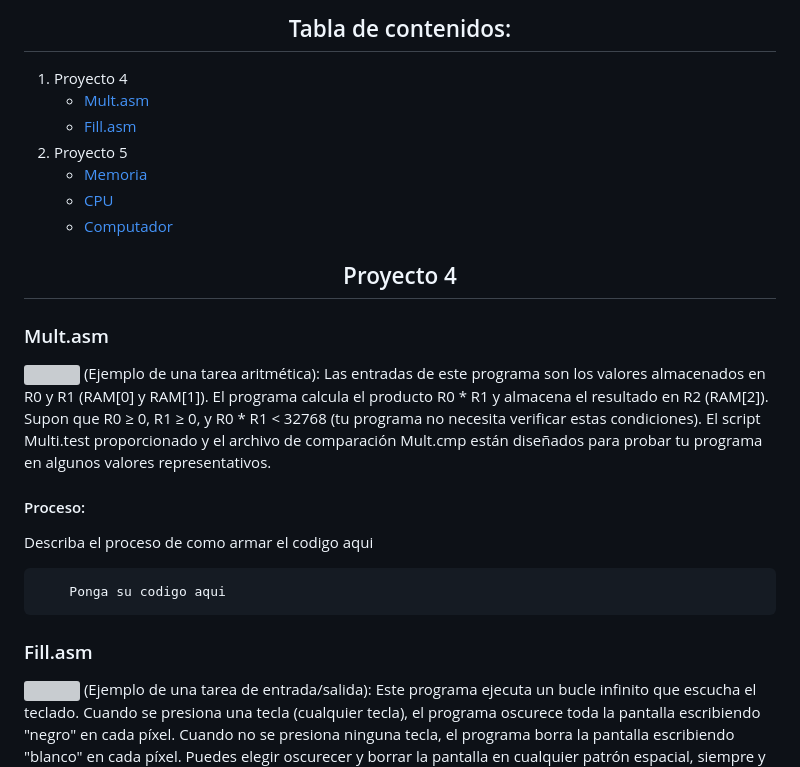
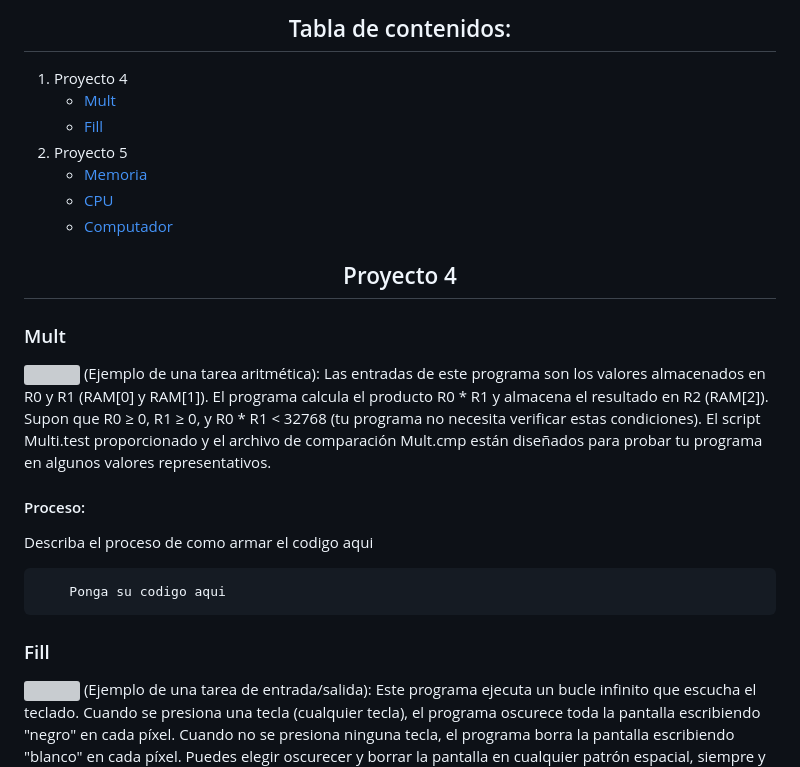
Before and after one commit to ArquitecturaComputadores-Grupo6/CodeCraft, a Markdown page: practica3/README.md, the part around the change printed below. GitHub-like rendering; grey boxes are pictures that could not be loaded.

```diff
--- a/practica3/README.md
+++ b/practica3/README.md
@@ -25,8 +25,8 @@ El lenguaje de máquina desempeña un papel crítico en la definición de la arq
     <li>
       <a>Proyecto 4</a>
       <ul>
-        <li><a href="#mult.asm">Mult.asm</a></li>
-        <li><a href="#fill.asm">Fill.asm</a></li>
+        <li><a href="#mult">Mult</a></li>
+        <li><a href="#fill">Fill</a></li>
       </ul>
     </li>
     <li>
@@ -42,7 +42,7 @@ El lenguaje de máquina desempeña un papel crítico en la definición de la arq
 
 <h2 align="center">Proyecto 4</h2>
 
-### Mult.asm
+### Mult
 
 <p><img align="right" src="https://arquitecturacomputadores-grupo6.github.io/CodeCraft/practica3/images/mult.PNG" width="300" height="300" />
 (Ejemplo de una tarea aritmética): Las entradas de este programa son los valores almacenados en R0 y R1 (RAM[0] y RAM[1]). El programa calcula el producto R0 * R1 y almacena el resultado en R2 (RAM[2]). Supon que R0 ≥ 0, R1 ≥ 0, y R0 * R1 < 32768 (tu programa no necesita verificar estas condiciones). El script Multi.test proporcionado y el archivo de comparación Mult.cmp están diseñados para probar tu programa en algunos valores representativos.</p>
@@ -55,7 +55,7 @@ Describa el proceso de como armar el codigo aqui
 </pre>
 
 
-### Fill.asm
+### Fill
 
 <p><img align="right" src="https://arquitecturacomputadores-grupo6.github.io/CodeCraft/practica3/images/fill.PNG" width="300" height="300" />
 (Ejemplo de una tarea de entrada/salida): Este programa ejecuta un bucle infinito que escucha el teclado. Cuando se presiona una tecla (cualquier tecla), el programa oscurece toda la pantalla escribiendo "negro" en cada píxel. Cuando no se presiona ninguna tecla, el programa borra la pantalla escribiendo "blanco" en cada píxel. Puedes elegir oscurecer y borrar la pantalla en cualquier patrón espacial, siempre y cuando presionar una tecla continuamente durante el tiempo suficiente resulte en una pantalla completamente oscurecida, y no presionar ninguna tecla durante el tiempo suficiente resulte en una pantalla borrada. Este programa tiene un script de prueba (Fill.tst) pero no un archivo de comparación; debe verificarse inspeccionando visualmente la pantalla simulada en el emulador de CPU.
```
Also changed, not shown: other parts of practica3/README.md (+4 -4 lines).
